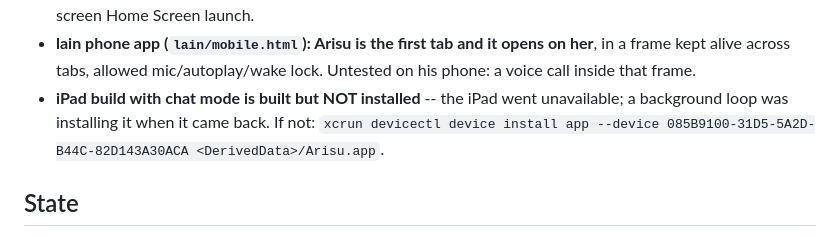
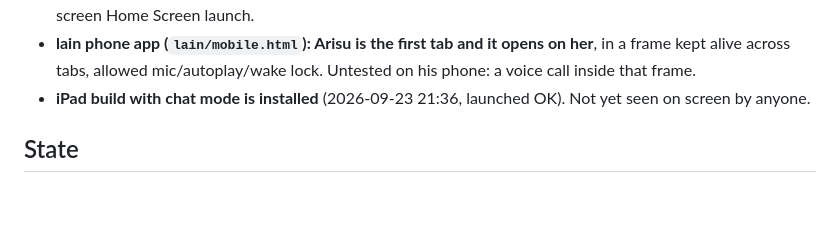
Before and after one commit to ossskkar/bender, a Markdown page: .claude/HANDOFF.md, the part around the change. Rendered like a GitHub page; blank space fills up the shorter version.

Commit message:
arisu handoff: iPad chat build installed
Co-Authored-By: Claude Opus 5.5 <noreply@anthropic.com>

```diff
--- a/.claude/HANDOFF.md
+++ b/.claude/HANDOFF.md
@@ -18,9 +18,8 @@ git history.*
 - **lain phone app (`lain/mobile.html`): Arisu is the first tab and it opens on
   her**, in a frame kept alive across tabs, allowed mic/autoplay/wake lock.
   Untested on his phone: a voice call inside that frame.
-- **iPad build with chat mode is built but NOT installed** -- the iPad went
-  unavailable; a background loop was installing it when it came back.
-  If not: `xcrun devicectl device install app --device 085B9100-31D5-5A2D-B44C-82D143A30ACA <DerivedData>/Arisu.app`.
+- **iPad build with chat mode is installed** (2026-09-23 21:36, launched OK).
+  Not yet seen on screen by anyone.
 
 ## State
 
```
